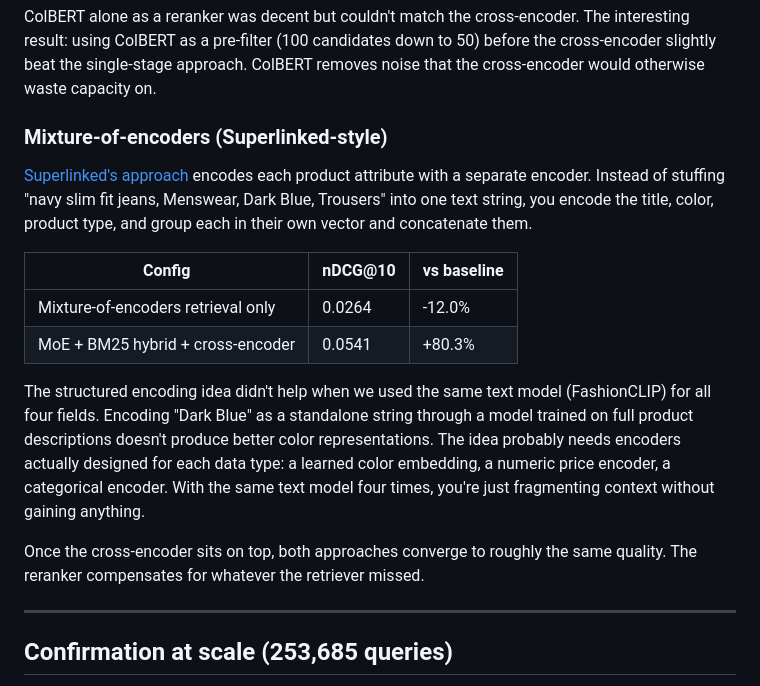
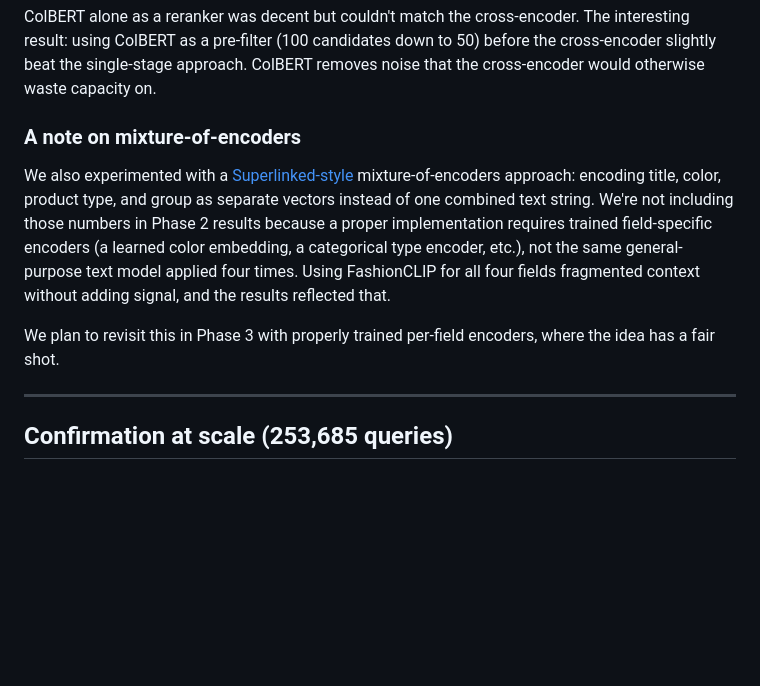
Before and after one commit to hopit-ai/Moda, a Markdown page: blog_post.md, the part around the change. Drawn GitHub-style; blank space fills up the shorter version.

Commit message:
Reframe MoE as a note, defer to Phase 3

```diff
--- a/blog_post.md
+++ b/blog_post.md
@@ -131,18 +131,11 @@ We also tested [ColBERT v2](https://github.com/stanford-futuredata/ColBERT) ([Sa
 
 ColBERT alone as a reranker was decent but couldn't match the cross-encoder. The interesting result: using ColBERT as a pre-filter (100 candidates down to 50) before the cross-encoder slightly beat the single-stage approach. ColBERT removes noise that the cross-encoder would otherwise waste capacity on.
 
-### Mixture-of-encoders (Superlinked-style)
+### A note on mixture-of-encoders
 
-[Superlinked's approach](https://superlinked.com/vectorhub/articles/airbnb-search-benchmarking) encodes each product attribute with a separate encoder. Instead of stuffing "navy slim fit jeans, Menswear, Dark Blue, Trousers" into one text string, you encode the title, color, product type, and group each in their own vector and concatenate them.
+We also experimented with a [Superlinked-style](https://superlinked.com/vectorhub/articles/airbnb-search-benchmarking) mixture-of-encoders approach: encoding title, color, product type, and group as separate vectors instead of one combined text string. We're not including those numbers in Phase 2 results because a proper implementation requires trained field-specific encoders (a learned color embedding, a categorical type encoder, etc.), not the same general-purpose text model applied four times. Using FashionCLIP for all four fields fragmented context without adding signal, and the results reflected that.
 
-| Config | nDCG@10 | vs baseline |
-|--------|---------|------------|
-| Mixture-of-encoders retrieval only | 0.0264 | -12.0% |
-| MoE + BM25 hybrid + cross-encoder | 0.0541 | +80.3% |
-
-The structured encoding idea didn't help when we used the same text model (FashionCLIP) for all four fields. Encoding "Dark Blue" as a standalone string through a model trained on full product descriptions doesn't produce better color representations. The idea probably needs encoders actually designed for each data type: a learned color embedding, a numeric price encoder, a categorical encoder. With the same text model four times, you're just fragmenting context without gaining anything.
-
-Once the cross-encoder sits on top, both approaches converge to roughly the same quality. The reranker compensates for whatever the retriever missed.
+We plan to revisit this in Phase 3 with properly trained per-field encoders, where the idea has a fair shot.
 
 ---
 
```
